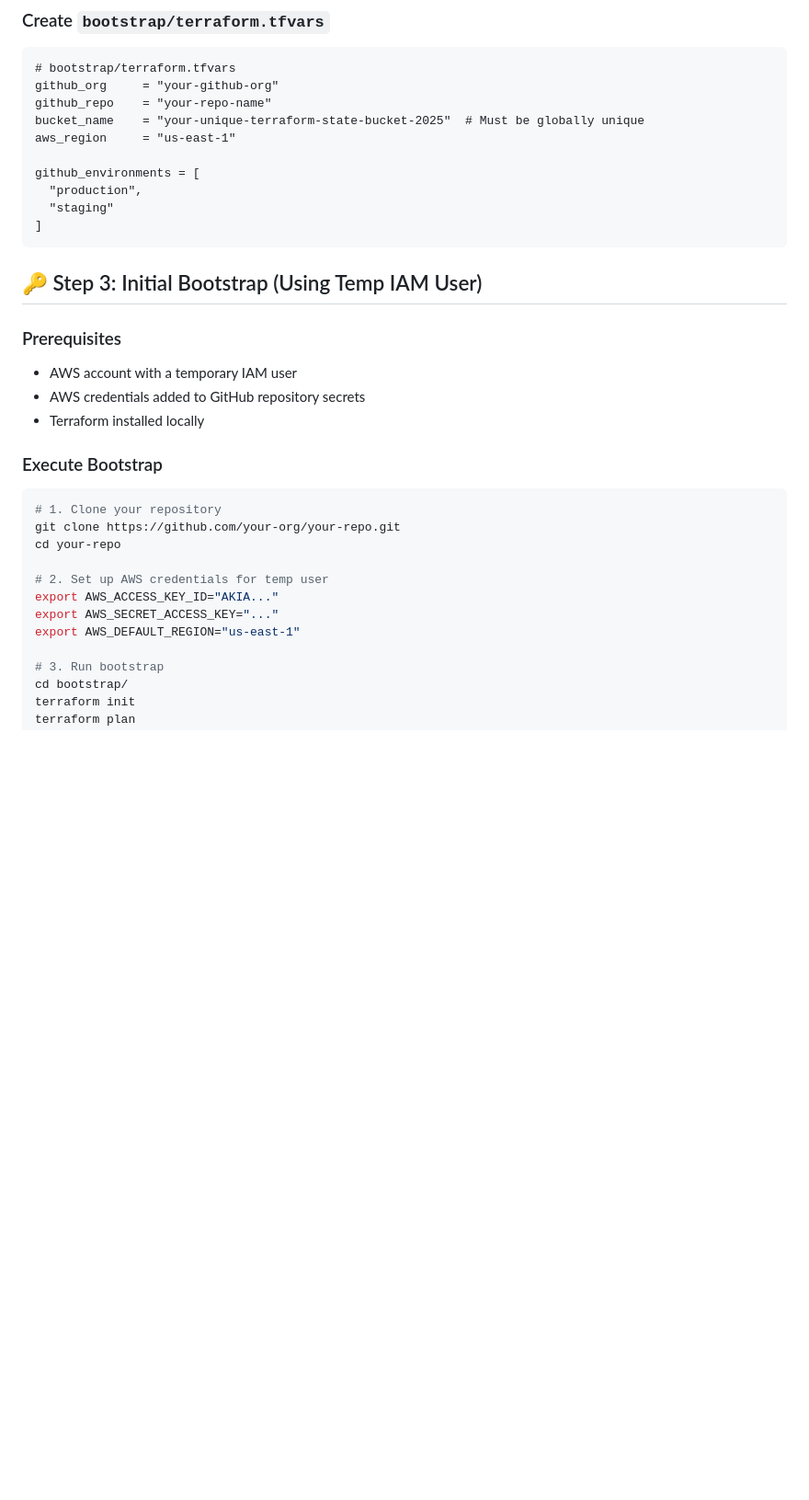
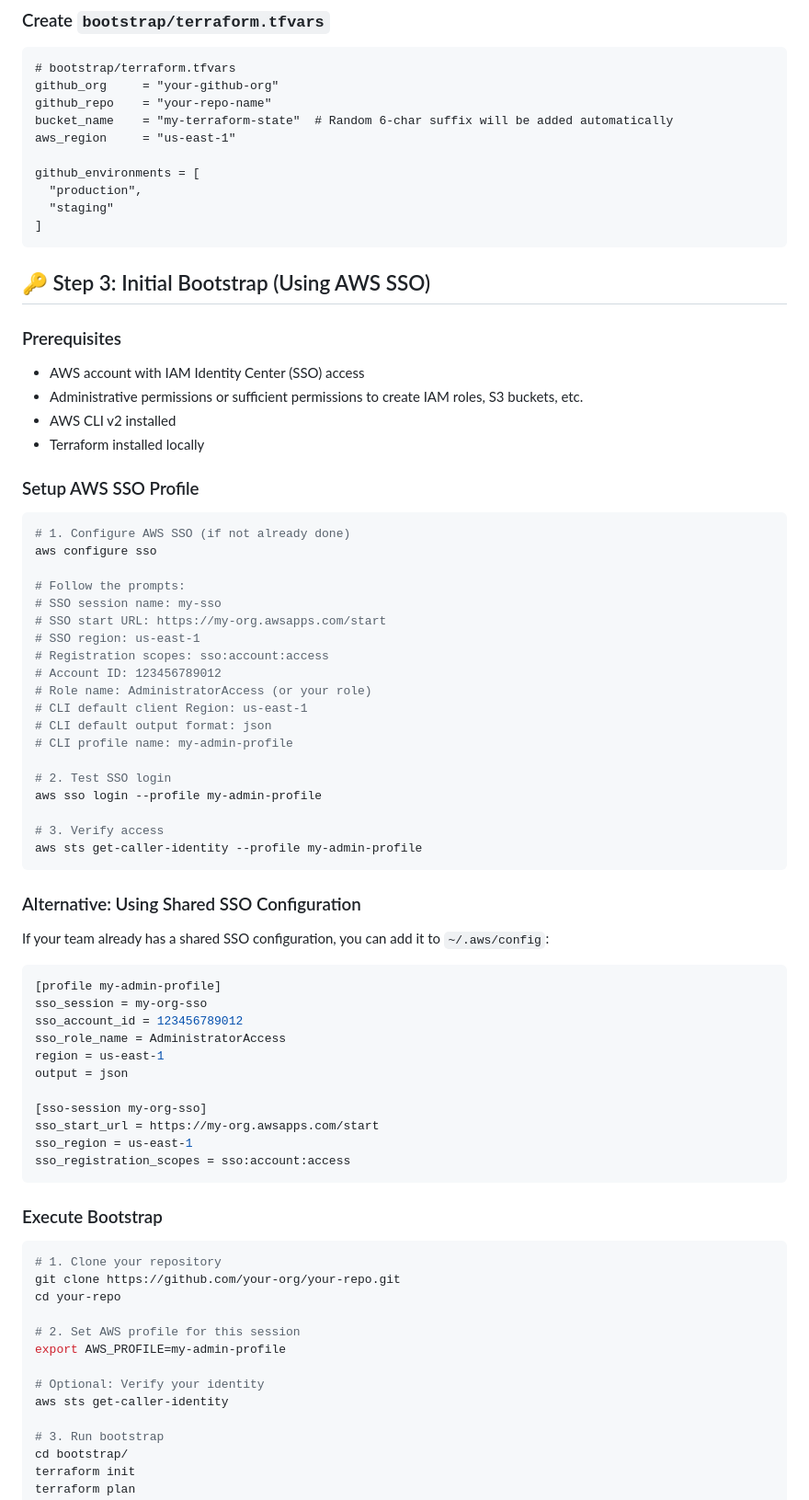
Before and after one commit to Stephnrl/my_stuff, a Markdown page: bootstrap.md, the part around one of its changes. Shown at 92% size. GitHub-like rendering; blank space fills up the shorter version.

````diff
--- a/bootstrap.md
+++ b/bootstrap.md
@@ -112,7 +121,7 @@ output "backend_config" {
 # bootstrap/terraform.tfvars
 github_org     = "your-github-org"
 github_repo    = "your-repo-name"
-bucket_name    = "your-unique-terraform-state-bucket-2025"  # Must be globally unique
+bucket_name    = "my-terraform-state"  # Random 6-char suffix will be added automatically
 aws_region     = "us-east-1"
 
 github_environments = [
@@ -121,12 +130,55 @@ github_environments = [
 ]
 ```
 
-## 🔑 Step 3: Initial Bootstrap (Using Temp IAM User)
+## 🔑 Step 3: Initial Bootstrap (Using AWS SSO)
 
 ### Prerequisites
-- AWS account with a temporary IAM user
-- AWS credentials added to GitHub repository secrets
+- AWS account with IAM Identity Center (SSO) access
+- Administrative permissions or sufficient permissions to create IAM roles, S3 buckets, etc.
+- AWS CLI v2 installed
 - Terraform installed locally
+
+### Setup AWS SSO Profile
+
+```bash
+# 1. Configure AWS SSO (if not already done)
+aws configure sso
+
+# Follow the prompts:
+# SSO session name: my-sso
+# SSO start URL: https://my-org.awsapps.com/start
+# SSO region: us-east-1
+# Registration scopes: sso:account:access
+# Account ID: 123456789012
+# Role name: AdministratorAccess (or your role)
+# CLI default client Region: us-east-1
+# CLI default output format: json
+# CLI profile name: my-admin-profile
+
+# 2. Test SSO login
+aws sso login --profile my-admin-profile
+
+# 3. Verify access
+aws sts get-caller-identity --profile my-admin-profile
+```
+
+### Alternative: Using Shared SSO Configuration
+
+If your team already has a shared SSO configuration, you can add it to `~/.aws/config`:
+
+```ini
+[profile my-admin-profile]
+sso_session = my-org-sso
+sso_account_id = 123456789012
+sso_role_name = AdministratorAccess
+region = us-east-1
+output = json
+
+[sso-session my-org-sso]
+sso_start_url = https://my-org.awsapps.com/start
+sso_region = us-east-1
+sso_registration_scopes = sso:account:access
+```
 
 ### Execute Bootstrap
 
@@ -135,10 +187,11 @@ github_environments = [
 git clone https://github.com/your-org/your-repo.git
 cd your-repo
 
-# 2. Set up AWS credentials for temp user
-export AWS_ACCESS_KEY_ID="AKIA..."
-export AWS_SECRET_ACCESS_KEY="..."
-export AWS_DEFAULT_REGION="us-east-1"
+# 2. Set AWS profile for this session
+export AWS_PROFILE=my-admin-profile
+
+# Optional: Verify your identity
+aws sts get-caller-identity
 
 # 3. Run bootstrap
 cd bootstrap/
````
Also changed, not shown: other parts of bootstrap.md (+117 -20 lines).
